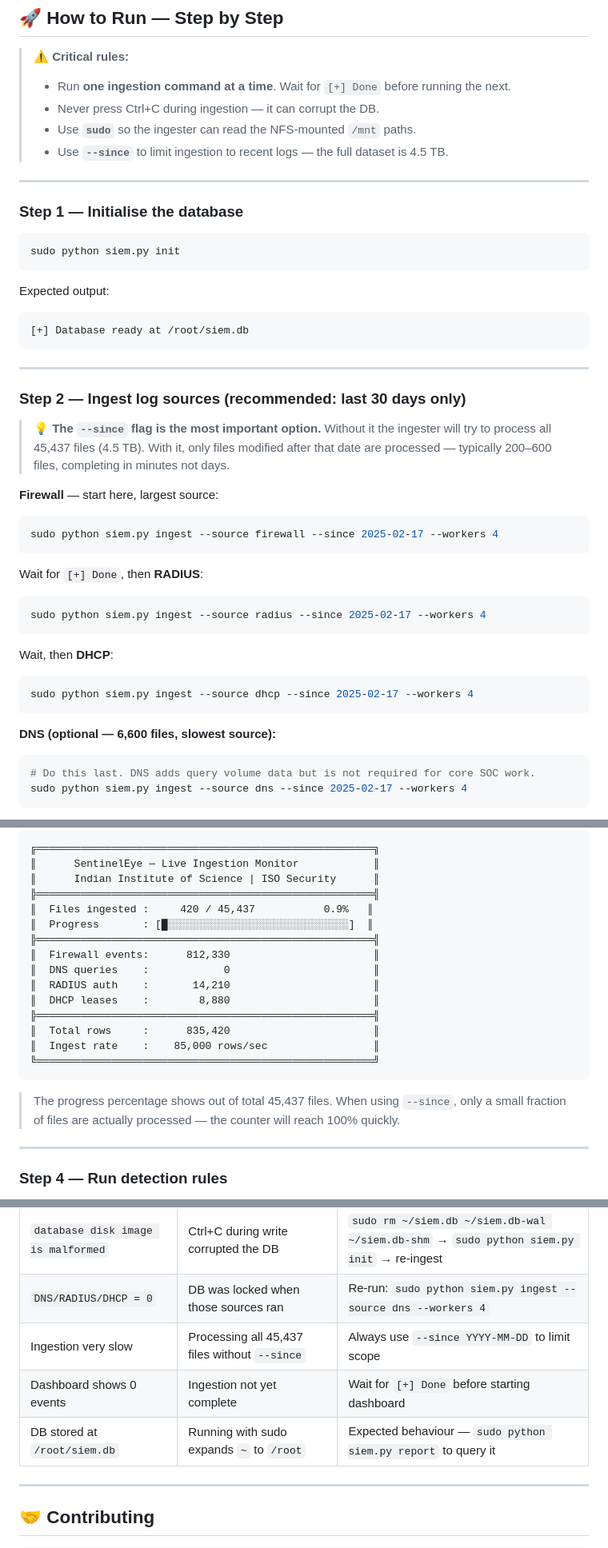
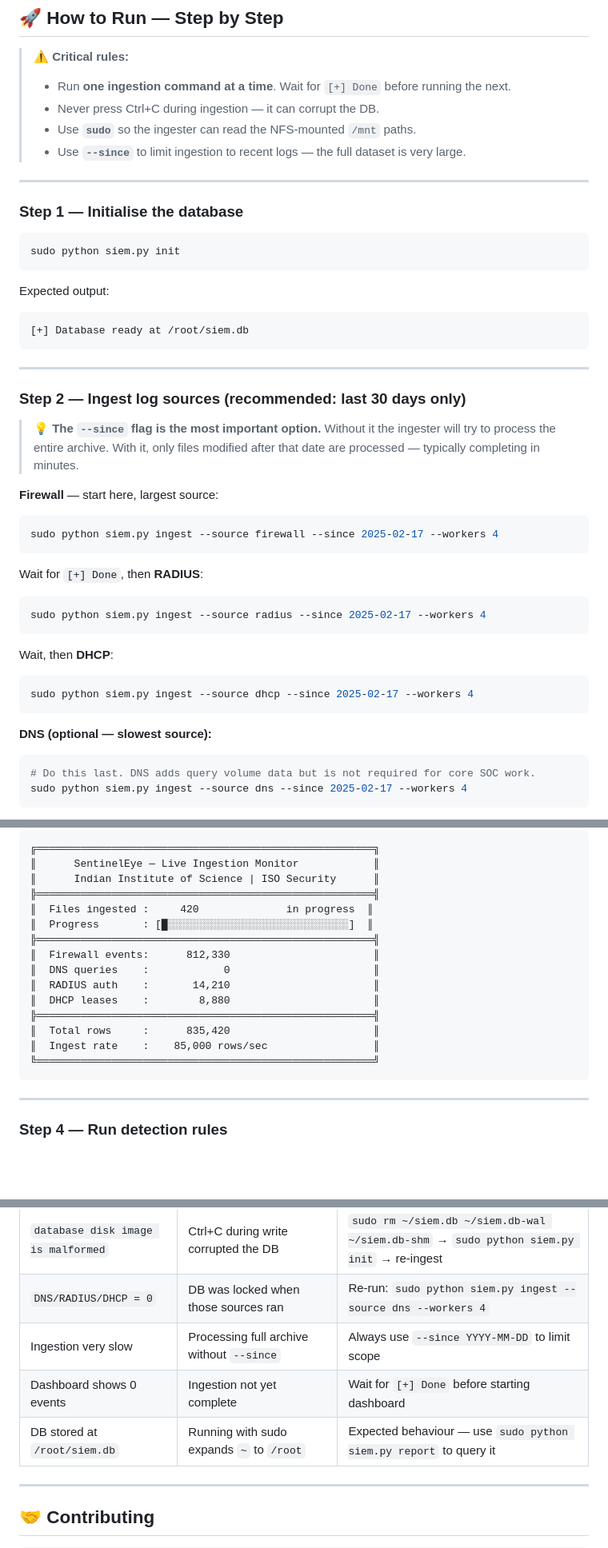
Before and after one commit to KIRAN-KUMAR-K3/SentinelEye, a Markdown page: README.md, 3 parts joined by grey strips. Shown at 80% size. Rendered like a GitHub page; blank space fills up the shorter version.

````diff
--- a/README.md
+++ b/README.md
@@ -122,7 +119,7 @@ pip install flask tabulate
 > - Run **one ingestion command at a time**. Wait for `[+] Done` before running the next.
 > - Never press Ctrl+C during ingestion — it can corrupt the DB.
 > - Use **`sudo`** so the ingester can read the NFS-mounted `/mnt` paths.
-> - Use **`--since`** to limit ingestion to recent logs — the full dataset is 4.5 TB.
+> - Use **`--since`** to limit ingestion to recent logs — the full dataset is very large.
 
 ---
 
@@ -139,7 +136,7 @@ Expected output:
 
 ### Step 2 — Ingest log sources (recommended: last 30 days only)
 
-> 💡 **The `--since` flag is the most important option.** Without it the ingester will try to process all 45,437 files (4.5 TB). With it, only files modified after that date are processed — typically 200–600 files, completing in minutes not days.
+> 💡 **The `--since` flag is the most important option.** Without it the ingester will try to process the entire archive. With it, only files modified after that date are processed — typically completing in minutes.
 
 **Firewall** — start here, largest source:
 ```bash
@@ -156,7 +153,7 @@ Wait, then **DHCP**:
 sudo python siem.py ingest --source dhcp --since 2025-02-17 --workers 4
 ```
 
-**DNS (optional — 6,600 files, slowest source):**
+**DNS (optional — slowest source):**
 ```bash
 # Do this last. DNS adds query volume data but is not required for core SOC work.
 sudo python siem.py ingest --source dns --since 2025-02-17 --workers 4
@@ -183,7 +180,7 @@ You will see:
 ║      SentinelEye — Live Ingestion Monitor            ║
 ║      Indian Institute of Science | ISO Security      ║
 ╠══════════════════════════════════════════════════════╣
-║  Files ingested :     420 / 45,437           0.9%   ║
+║  Files ingested :     420              in progress  ║
 ║  Progress       : [█░░░░░░░░░░░░░░░░░░░░░░░░░░░░░]  ║
 ╠══════════════════════════════════════════════════════╣
 ║  Firewall events:      812,330                       ║
@@ -195,8 +192,6 @@ You will see:
 ║  Ingest rate    :    85,000 rows/sec                 ║
 ╚══════════════════════════════════════════════════════╝
 ```
-
-> The progress percentage shows out of total 45,437 files. When using `--since`, only a small fraction of files are actually processed — the counter will reach 100% quickly.
 
 ---
 
@@ -559,9 +564,9 @@ LARGE_TRANSFER_BYTES       = 100_000_000  # 100 MB for R008
 | `database is locked` | Multiple processes writing simultaneously | `sudo pkill -9 -f python` → `sudo rm ~/siem.db-wal ~/siem.db-shm` → restart |
 | `database disk image is malformed` | Ctrl+C during write corrupted the DB | `sudo rm ~/siem.db ~/siem.db-wal ~/siem.db-shm` → `sudo python siem.py init` → re-ingest |
 | `DNS/RADIUS/DHCP = 0` | DB was locked when those sources ran | Re-run: `sudo python siem.py ingest --source dns --workers 4` |
-| Ingestion very slow | Processing all 45,437 files without `--since` | Always use `--since YYYY-MM-DD` to limit scope |
+| Ingestion very slow | Processing full archive without `--since` | Always use `--since YYYY-MM-DD` to limit scope |
 | Dashboard shows 0 events | Ingestion not yet complete | Wait for `[+] Done` before starting dashboard |
-| DB stored at `/root/siem.db` | Running with sudo expands `~` to `/root` | Expected behaviour — `sudo python siem.py report` to query it |
+| DB stored at `/root/siem.db` | Running with sudo expands `~` to `/root` | Expected behaviour — use `sudo python siem.py report` to query it |
 
 ---
 
````
Also changed, not shown: other parts of README.md (+53 -46 lines).
